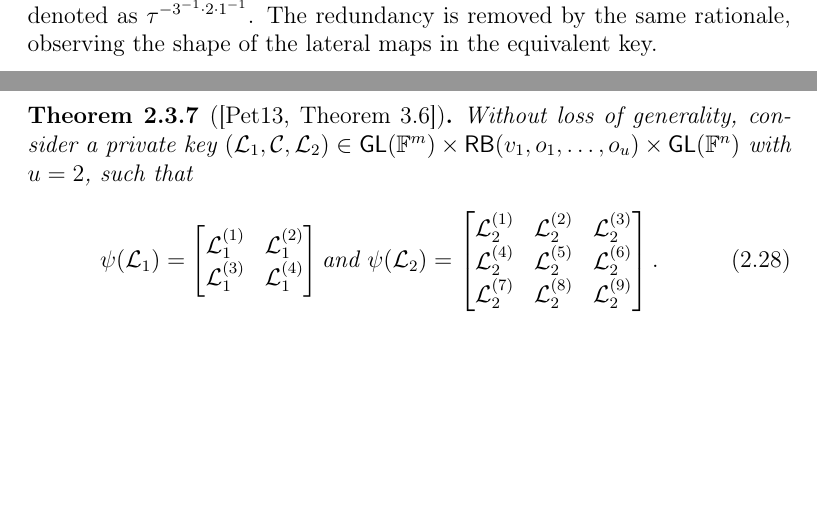
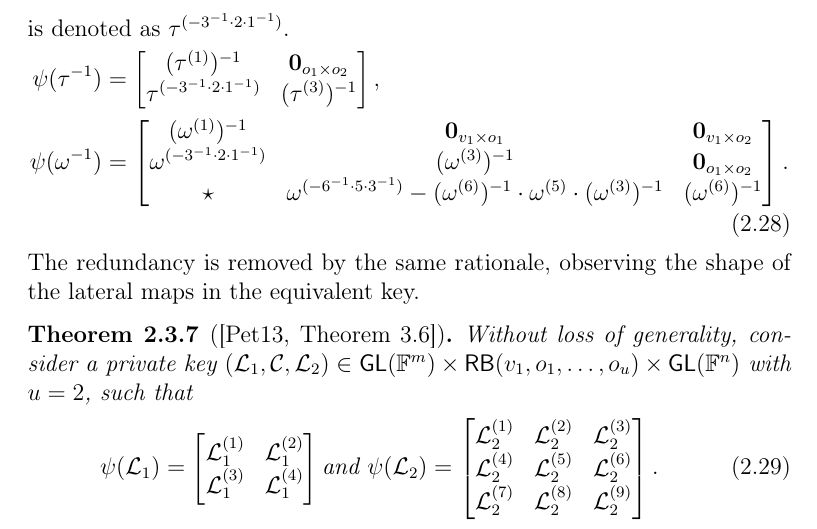
Before and after one commit to zambonin/msc, a LaTeX thesis (main.tex): two parts of pages 27 and 28 of 54 before the commit and part of page 28 of 54 after it, the two joined at a grey line, cut so that both start at the same text, the shorter picture padded with empty space. Compiled offline with pdfLaTeX.

Commit message:
overleaf_to_git: update main.tex from r9290 to r9303

```diff
--- a/main.tex
+++ b/main.tex
@@ -709,22 +709,22 @@ As a generalization of UOV, there exist equivalent keys in Rainbow by a similar
 \end{theorem}
 
 The linear transformations $\tau^{-1}$ and $\omega^{-1}$ maintain their forms by a similar block inverse calculation.
-We use a compact notation to represent operations between inner block matrices. For example, $-(\tau^{(3)})^{-1} \cdot \tau^{(2)} \cdot (\tau^{(1)})^{-1}$ is denoted as $\tau^{-3^{-1} \cdot 2 \cdot 1^{-1}}$.
-% \begin{align}
-%   \begin{split}
-%     \psi(\tau^{-1}) &=
-%     \begin{bmatrix}
-%       (\tau^{(1)})^{-1}                                           & \mathbf{0}_{o_{1} \times o_{2}} \\
-%       -(\tau^{(3)})^{-1} \cdot \tau^{(2)} \cdot (\tau^{(1)})^{-1} & (\tau^{(3)})^{-1} \\
-%     \end{bmatrix}, \\
-%     \psi(\omega^{-1}) &=
-%     \begin{bmatrix}
-%       (\omega^{(1)})^{-1} & \mathbf{0}_{v_{1} \times o_{1}}   & \mathbf{0}_{v_{1} \times o_{2}} \\
-%       -(\omega^{(3)})^{-1} \cdot \omega^{(2)} \cdot (\omega^{(1)})^{-1} & (\omega^{(3)})^{-1} & \mathbf{0}_{o_{1} \times o_{2}} \\
-%       (\omega^{(6)})^{-1} \cdot -\omega^{(5)} \cdot -(\omega^{(3)})^{-1} \cdot \omega^{(4)} \cdot -(\omega^{(3)})^{-1} \cdot \omega^{(2)} \cdot (\omega^{(1)})^{-1} & -(\omega^{(6)})^{-1} \cdot \omega^{(5)} \cdot (\omega^{(3)})^{-1} & (\omega^{(6)})^{-1} \\
-%     \end{bmatrix}.
-%   \end{split}
-% \end{align}
+We use a compact notation to represent operations between inner block matrices. For example, $-(\tau^{(3)})^{-1} \cdot \tau^{(2)} \cdot (\tau^{(1)})^{-1}$ is denoted as $\tau^{(-3^{-1} \cdot 2 \cdot 1^{-1})}$.
+\begin{align}
+  \begin{split}
+    \psi(\tau^{-1}) &=
+    \begin{bmatrix}
+      (\tau^{(1)})^{-1} & \mathbf{0}_{o_{1} \times o_{2}} \\
+      \tau^{(-3^{-1} \cdot 2 \cdot 1^{-1})} & (\tau^{(3)})^{-1} \\
+    \end{bmatrix}, \\
+    \psi(\omega^{-1}) &=
+    \begin{bmatrix}
+      (\omega^{(1)})^{-1} & \mathbf{0}_{v_{1} \times o_{1}} & \mathbf{0}_{v_{1} \times o_{2}} \\
+      \omega^{(-3^{-1} \cdot 2 \cdot 1^{-1})} & (\omega^{(3)})^{-1} & \mathbf{0}_{o_{1} \times o_{2}} \\
+      \star & \omega^{(-6^{-1} \cdot 5 \cdot 3^{-1})} -(\omega^{(6)})^{-1} \cdot \omega^{(5)} \cdot (\omega^{(3)})^{-1} & (\omega^{(6)})^{-1} \\
+    \end{bmatrix}.
+  \end{split}
+\end{align}
 The redundancy is removed by the same rationale, observing the shape of the lateral maps in the equivalent key.
 
 \begin{theorem}[{\cite[Theorem 3.6]{Petzoldt:201307}}]
```
